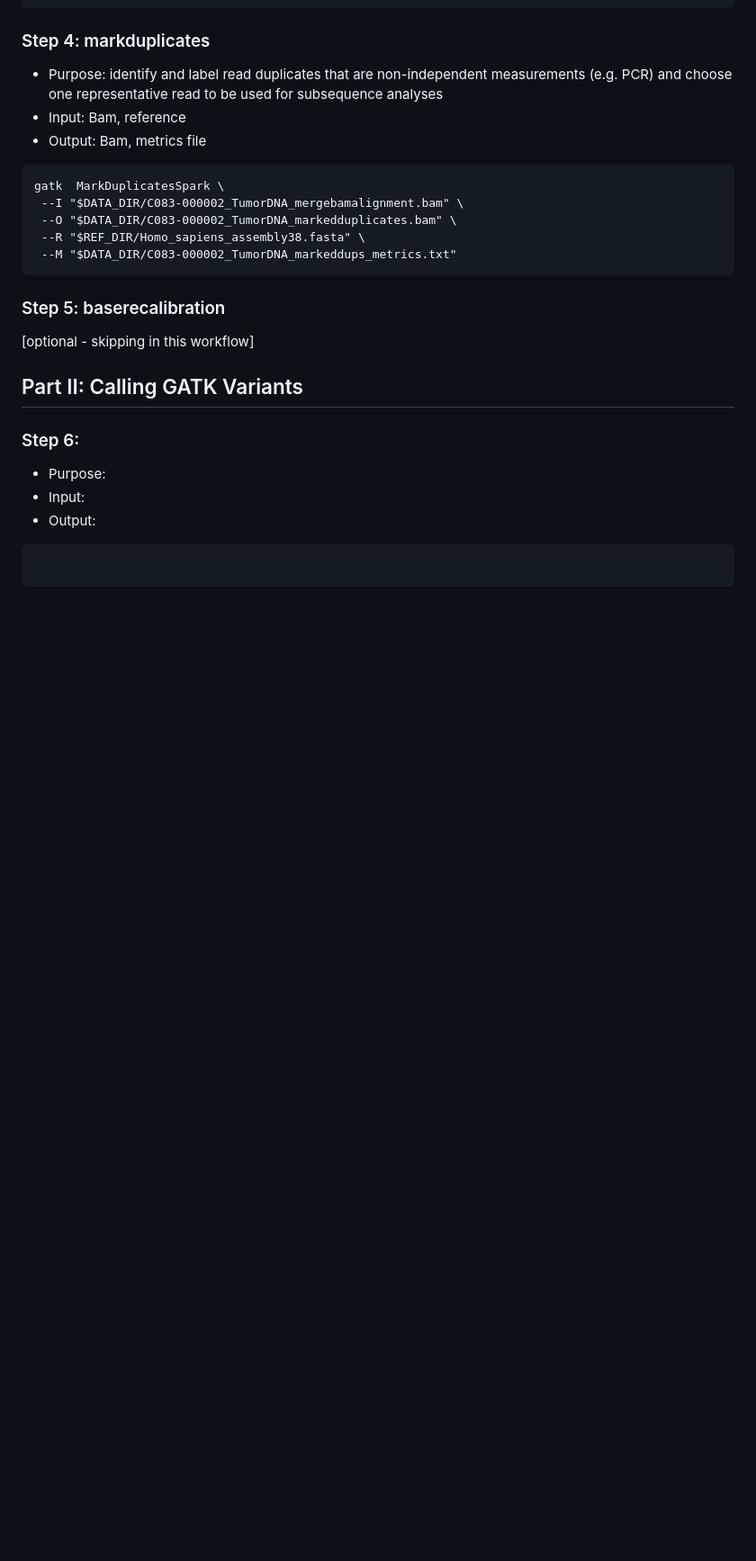
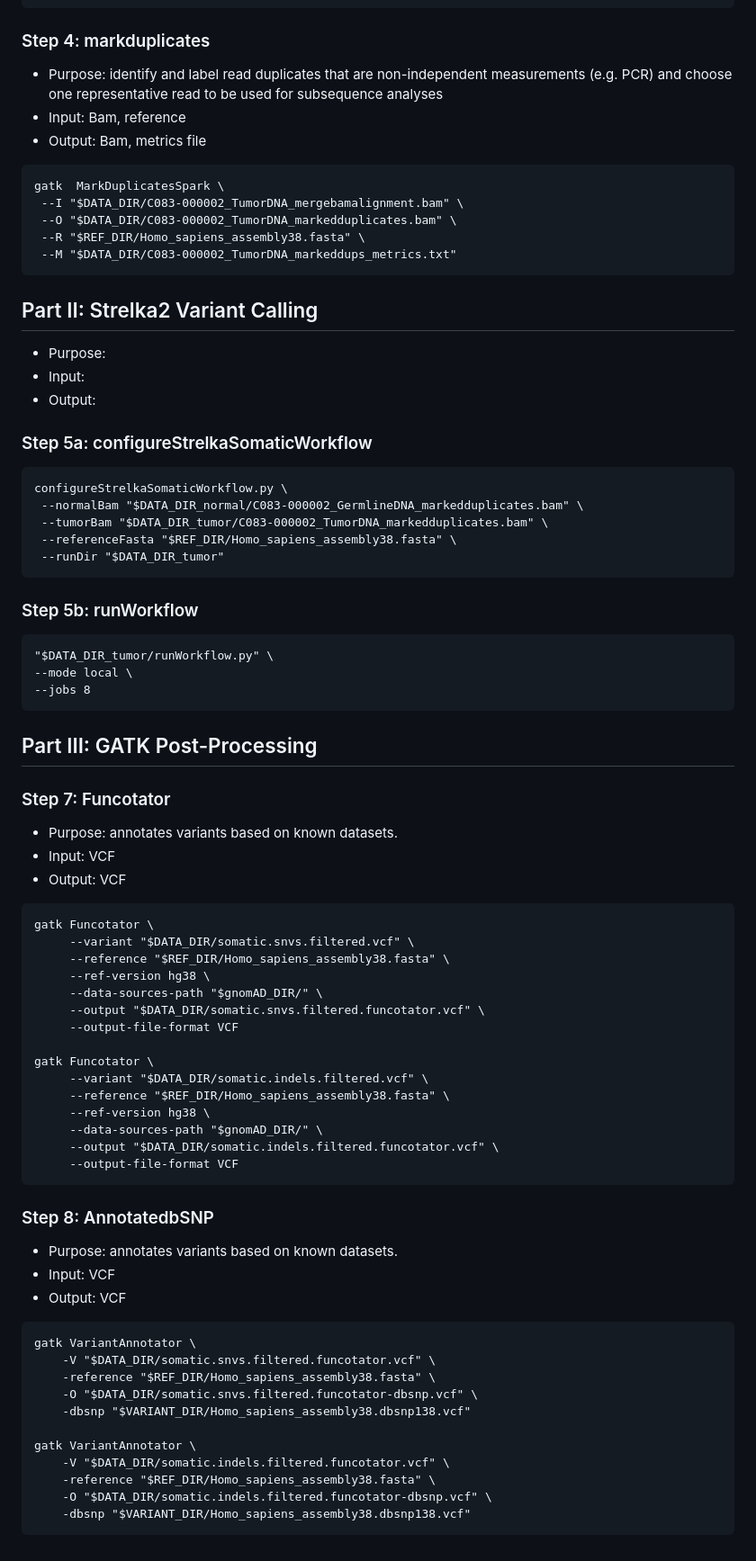
Before and after one commit to rayyan-aburajab/GATK-pipeline, a Markdown page: GATK_Strelka_somatic/README.md, the part around one of its changes. Shown at 90% size. GitHub-like rendering; blank space fills up the shorter version.

````diff
--- a/GATK_Strelka_somatic/README.md
+++ b/GATK_Strelka_somatic/README.md
@@ -78,15 +87,64 @@ gatk  MarkDuplicatesSpark \
  --R "$REF_DIR/Homo_sapiens_assembly38.fasta" \
  --M "$DATA_DIR/C083-000002_TumorDNA_markeddups_metrics.txt"
  ```
-### Step 5: baserecalibration
-[optional - skipping in this workflow]
 
- ## Part II: Calling GATK Variants
-
-### Step 6:
+ ## Part II: Strelka2 Variant Calling
 - Purpose:
 - Input:
 - Output:
+
+### Step 5a: configureStrelkaSomaticWorkflow
 ```
+configureStrelkaSomaticWorkflow.py \
+ --normalBam "$DATA_DIR_normal/C083-000002_GermlineDNA_markedduplicates.bam" \
+ --tumorBam "$DATA_DIR_tumor/C083-000002_TumorDNA_markedduplicates.bam" \
+ --referenceFasta "$REF_DIR/Homo_sapiens_assembly38.fasta" \
+ --runDir "$DATA_DIR_tumor"
+ ```
+### Step 5b: runWorkflow
 
  ```
+"$DATA_DIR_tumor/runWorkflow.py" \
+ --mode local \
+ --jobs 8
+ ```
+## Part III: GATK Post-Processing
+
+### Step 7: Funcotator
+- Purpose: annotates variants based on known datasets.
+- Input: VCF
+- Output: VCF
+```
+gatk Funcotator \
+     --variant "$DATA_DIR/somatic.snvs.filtered.vcf" \
+     --reference "$REF_DIR/Homo_sapiens_assembly38.fasta" \
+     --ref-version hg38 \
+     --data-sources-path "$gnomAD_DIR/" \
+     --output "$DATA_DIR/somatic.snvs.filtered.funcotator.vcf" \
+     --output-file-format VCF
+
+gatk Funcotator \
+     --variant "$DATA_DIR/somatic.indels.filtered.vcf" \
+     --reference "$REF_DIR/Homo_sapiens_assembly38.fasta" \
+     --ref-version hg38 \
+     --data-sources-path "$gnomAD_DIR/" \
+     --output "$DATA_DIR/somatic.indels.filtered.funcotator.vcf" \
+     --output-file-format VCF
+ ```
+### Step 8: AnnotatedbSNP
+- Purpose: annotates variants based on known datasets.
+- Input: VCF
+- Output: VCF
+```
+gatk VariantAnnotator \
+    -V "$DATA_DIR/somatic.snvs.filtered.funcotator.vcf" \
+    -reference "$REF_DIR/Homo_sapiens_assembly38.fasta" \
+    -O "$DATA_DIR/somatic.snvs.filtered.funcotator-dbsnp.vcf" \
+    -dbsnp "$VARIANT_DIR/Homo_sapiens_assembly38.dbsnp138.vcf"
+
+gatk VariantAnnotator \
+    -V "$DATA_DIR/somatic.indels.filtered.funcotator.vcf" \
+    -reference "$REF_DIR/Homo_sapiens_assembly38.fasta" \
+    -O "$DATA_DIR/somatic.indels.filtered.funcotator-dbsnp.vcf" \
+    -dbsnp "$VARIANT_DIR/Homo_sapiens_assembly38.dbsnp138.vcf"
+ ```
````
Also changed, not shown: other parts of GATK_Strelka_somatic/README.md (+13 -4 lines).
